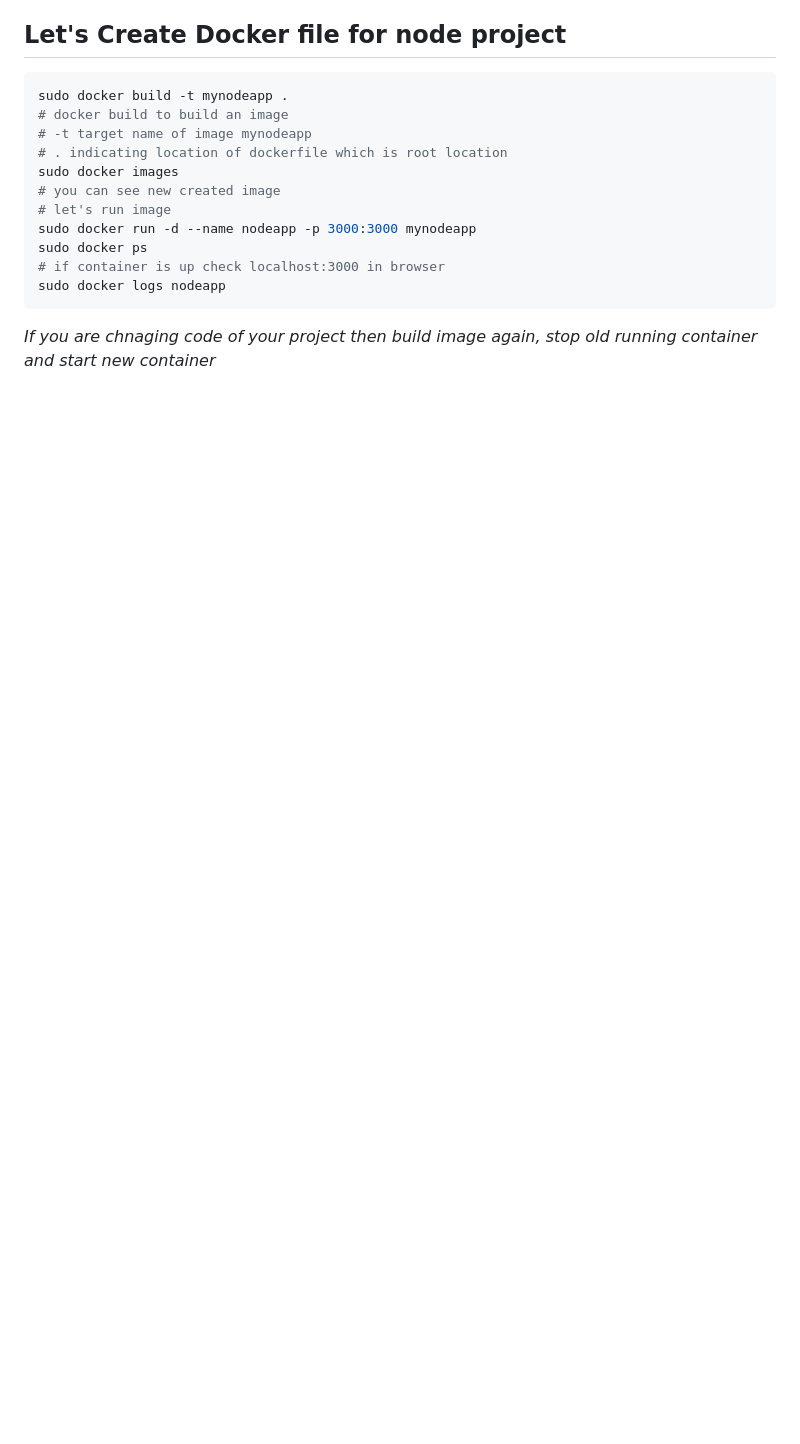
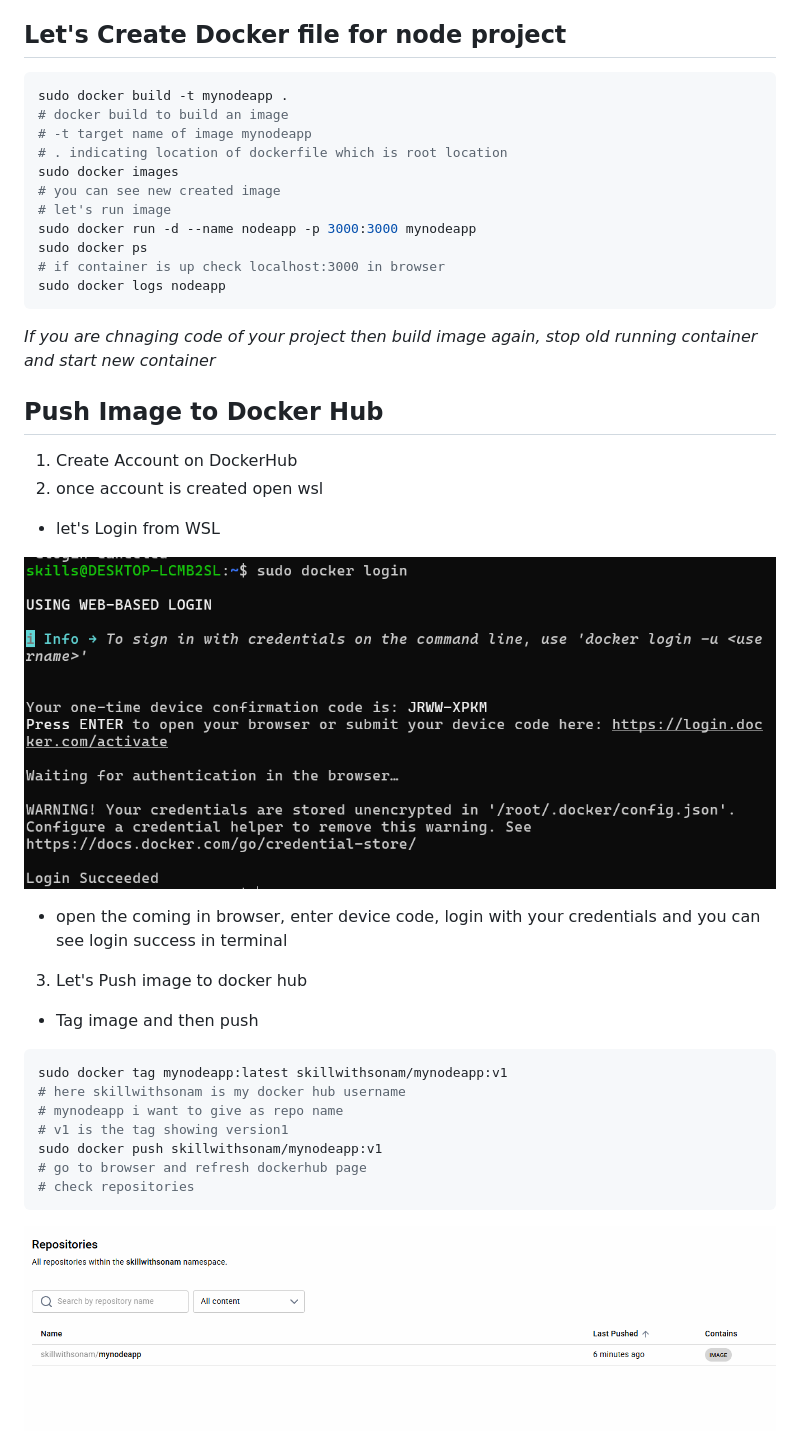
Before and after one commit to sonam-niit/Devops-Dec-2026, a Markdown page: session-35-dockerimages/creating-images.md, the part around one of its changes. Rendered like a GitHub page; pictures changed too: session-35-dockerimages/images/docker-login.png (added), session-35-dockerimages/images/repos.png (added); blank space fills up the shorter version.

````diff
--- a/session-35-dockerimages/creating-images.md
+++ b/session-35-dockerimages/creating-images.md
@@ -35,3 +35,31 @@ sudo docker logs nodeapp
 ```
 
 *If you are chnaging code of your project then build image again, stop old running container and start new container*
+
+## Push Image to Docker Hub
+
+1. Create Account on DockerHub
+2. once account is created open wsl
+
+- let's Login from WSL
+
+![Docker Login](images/docker-login.png)
+
+- open the coming in browser, enter device code, login with your credentials and you can see login success in terminal
+
+3. Let's Push image to docker hub
+
+- Tag image and then push
+
+```bash
+sudo docker tag mynodeapp:latest skillwithsonam/mynodeapp:v1
+# here skillwithsonam is my docker hub username
+# mynodeapp i want to give as repo name
+# v1 is the tag showing version1
+sudo docker push skillwithsonam/mynodeapp:v1
+# go to browser and refresh dockerhub page
+# check repositories
+```
+
+![Check Repo](images/repos.png)
+
````
Also changed, not shown: other parts of session-35-dockerimages/creating-images.md (+8 -0 lines), session-35-dockerimages/network.md (added, +32 -0 lines), session-35-dockerimages/volumes.md (added, +84 -0 lines), session-35-dockerimages/images/images.png (added), session-35-dockerimages/images/repo-config.png (added).
